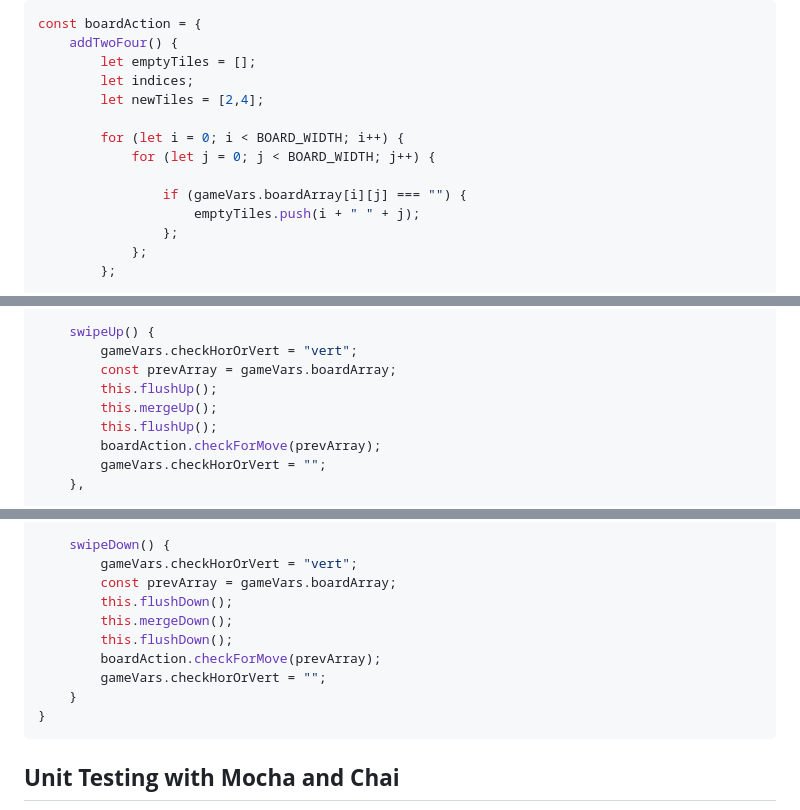
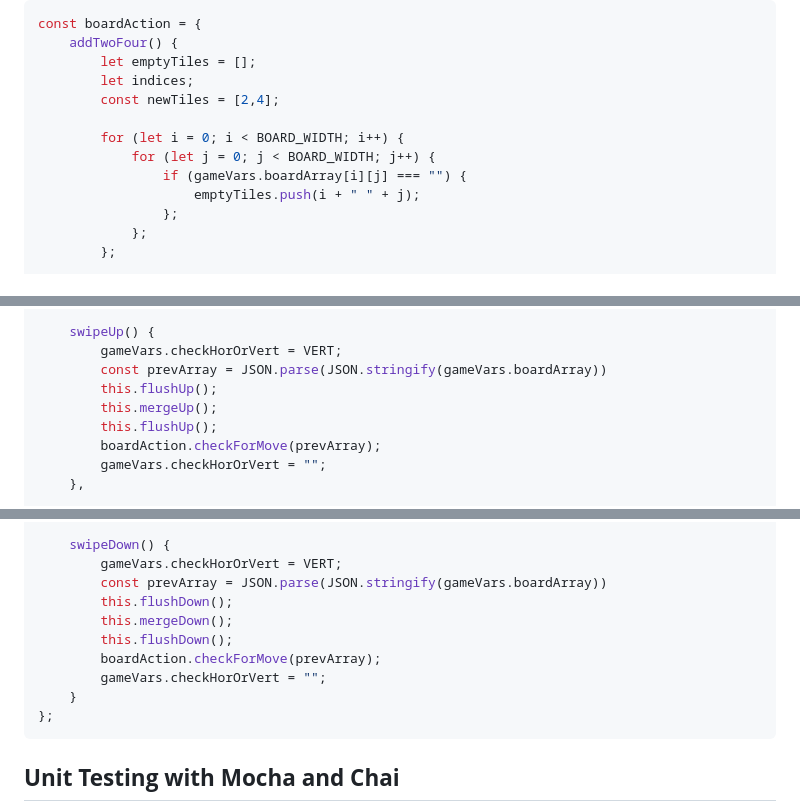
Before and after one commit to gregoryfoo95/Eeveelution, a Markdown page: README.md, 3 parts joined by grey strips. Drawn GitHub-style; folded sections open.

````diff
--- a/README.md
+++ b/README.md
@@ -261,11 +261,10 @@ const boardAction = {
     addTwoFour() {
         let emptyTiles = [];
         let indices;
-        let newTiles = [2,4];
+        const newTiles = [2,4];
 
         for (let i = 0; i < BOARD_WIDTH; i++) {
             for (let j = 0; j < BOARD_WIDTH; j++) {
-
                 if (gameVars.boardArray[i][j] === "") {
                     emptyTiles.push(i + " " + j);
                 };
@@ -525,8 +552,8 @@ const tileAction = {
     },
 
     swipeUp() {
-        gameVars.checkHorOrVert = "vert";
-        const prevArray = gameVars.boardArray;
+        gameVars.checkHorOrVert = VERT;
+        const prevArray = JSON.parse(JSON.stringify(gameVars.boardArray))
         this.flushUp();
         this.mergeUp();
         this.flushUp();
@@ -575,15 +602,15 @@ const tileAction = {
     },
 
     swipeDown() {
-        gameVars.checkHorOrVert = "vert";
-        const prevArray = gameVars.boardArray;
+        gameVars.checkHorOrVert = VERT;
+        const prevArray = JSON.parse(JSON.stringify(gameVars.boardArray))
         this.flushDown();
         this.mergeDown();
         this.flushDown();
         boardAction.checkForMove(prevArray);
         gameVars.checkHorOrVert = "";
     }
-}
+};
 ```
 
 </details>
````
Also changed, not shown: other parts of README.md (+52 -24 lines).
